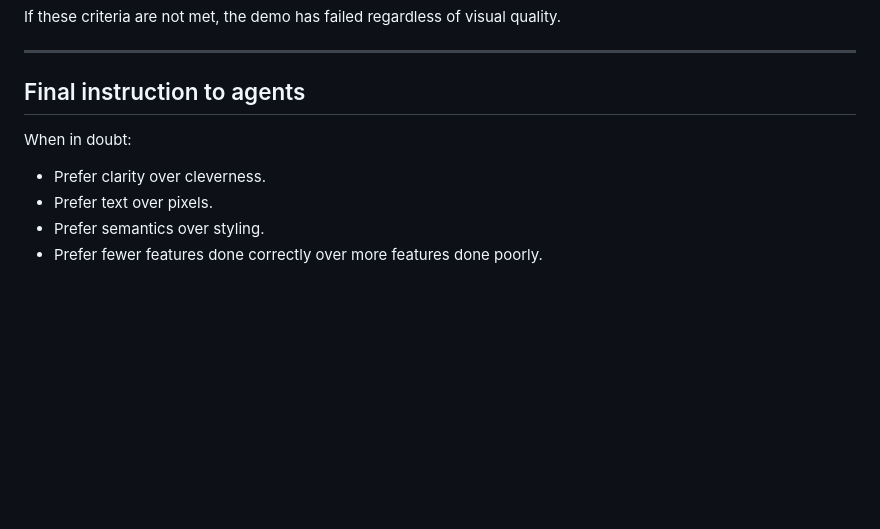
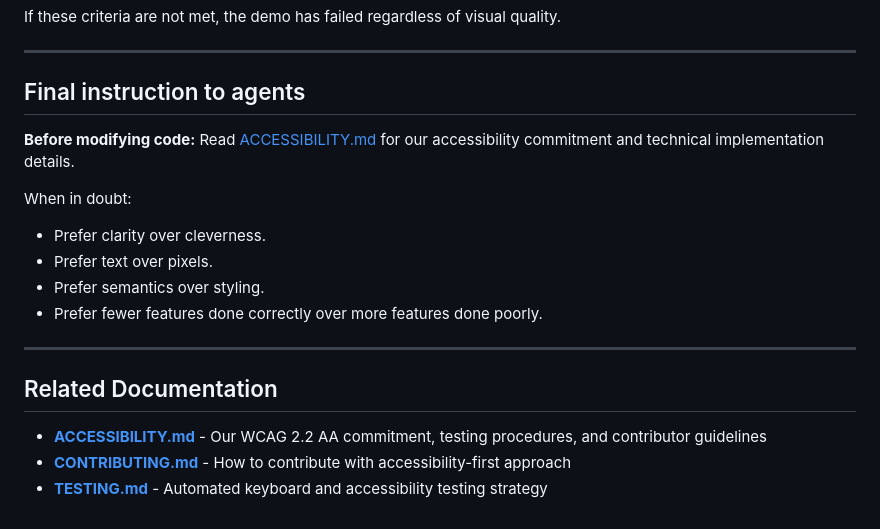
Before and after one commit to mgifford/a11y-maps, a Markdown page: AGENTS.md, the part around the change. Rendered like a GitHub page; blank space fills up the shorter version.

```diff
--- a/AGENTS.md
+++ b/AGENTS.md
@@ -324,9 +324,19 @@ If these criteria are not met, the demo has failed regardless of visual quality.
 
 ## Final instruction to agents
 
+**Before modifying code:** Read [ACCESSIBILITY.md](ACCESSIBILITY.md) for our accessibility commitment and technical implementation details.
+
 When in doubt:
 
 - Prefer clarity over cleverness.
 - Prefer text over pixels.
 - Prefer semantics over styling.
 - Prefer fewer features done correctly over more features done poorly.
+
+---
+
+## Related Documentation
+
+- **[ACCESSIBILITY.md](ACCESSIBILITY.md)** - Our WCAG 2.2 AA commitment, testing procedures, and contributor guidelines
+- **[CONTRIBUTING.md](CONTRIBUTING.md)** - How to contribute with accessibility-first approach
+- **[TESTING.md](TESTING.md)** - Automated keyboard and accessibility testing strategy
```
Also changed, not shown: ACCESSIBILITY.md (added, +328 -0 lines), README.md (+11 -0 lines).
